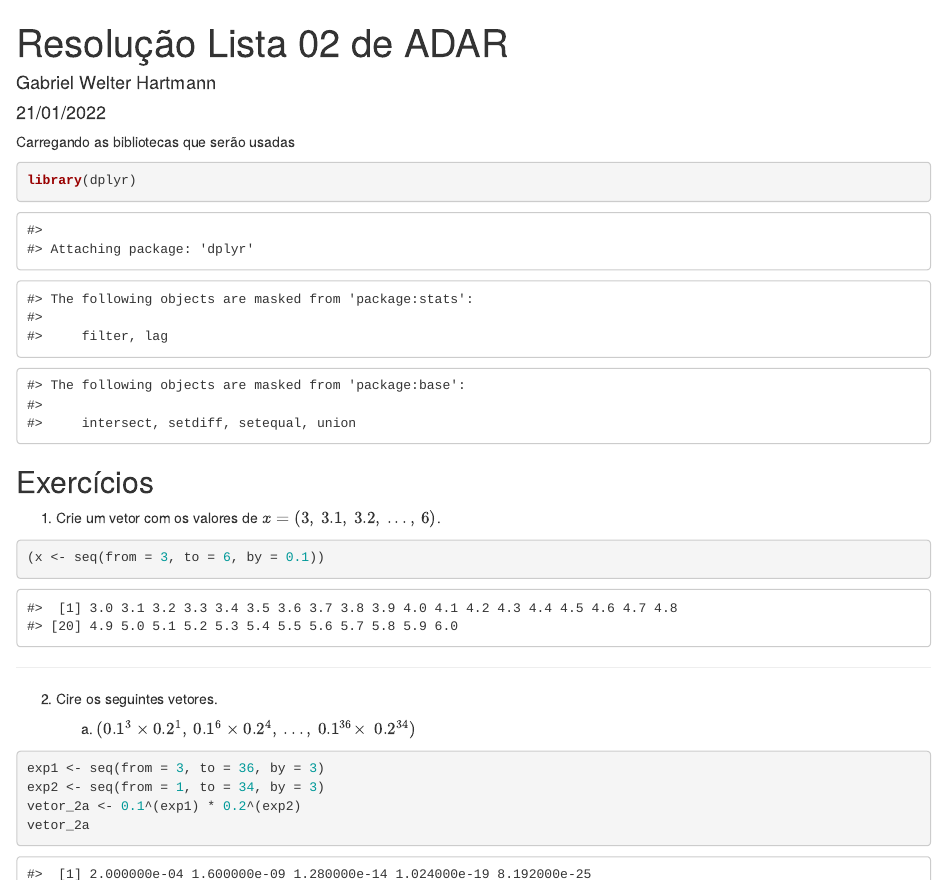
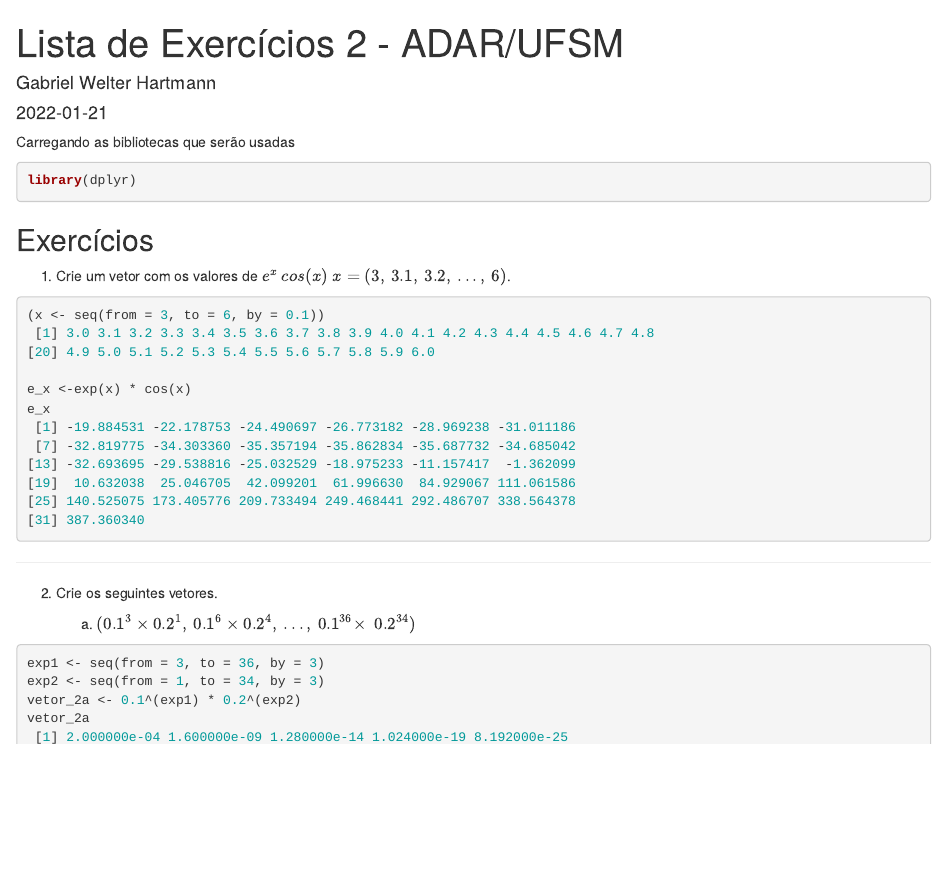
Before and after one commit to Gabriel-WH/resolucao-lista2-adar, an R Markdown document (lista2-adar-GabrielHartmann.Rmd): the page in a window 1100 px wide, from its top. Rendered offline with R 4.5, knitr and Pandoc, with nearby package versions.

Commit message:
Ajustes da 2a revisão

````diff
--- a/lista2-adar-GabrielHartmann.Rmd
+++ b/lista2-adar-GabrielHartmann.Rmd
@@ -1,9 +1,10 @@
 ---
-title: "Resolução Lista 02 de ADAR"
+title: "Lista de Exercícios 2 - ADAR/UFSM"
 author: "Gabriel Welter Hartmann"
-date: "21/01/2022"
+date: "`r Sys.Date()`"
 output: html_document
 ---
 
 ```{r setup, include=FALSE}
-knitr::opts_chunk$set(echo = TRUE, comment = '#>')
+knitr::opts_chunk$set(echo = TRUE,
+                      comment = "",
@@ -18,15 +24,18 @@ library(dplyr)
 
 ## Exercícios
 
-1. Crie um vetor com os valores de $x = ( 3, \: 3.1, \: 3.2,  \:..., \: 6 )$.
+1. Crie um vetor com os valores de $e^x \: cos(x)$ $x = ( 3, \: 3.1, \: 3.2,  \:..., \: 6 )$.
 
 ```{r}
 (x <- seq(from = 3, to = 6, by = 0.1))
+
+e_x <-exp(x) * cos(x)
+e_x
 ```
 
 - - -
 
-2. Cire os seguintes vetores.
+2. Crie os seguintes vetores.
 
    a. $(0.1^3 \times 0.2^1, \: 0.1^6 \times 0.2^4, \: ..., \: 0.1^{36} \times$
    $\:0.2^{34})$
````
Also changed, not shown: lista2-adar-GabrielHartmann.html, lista2-adar-GabrielHartmann.Rmd (14 more changed lines).
